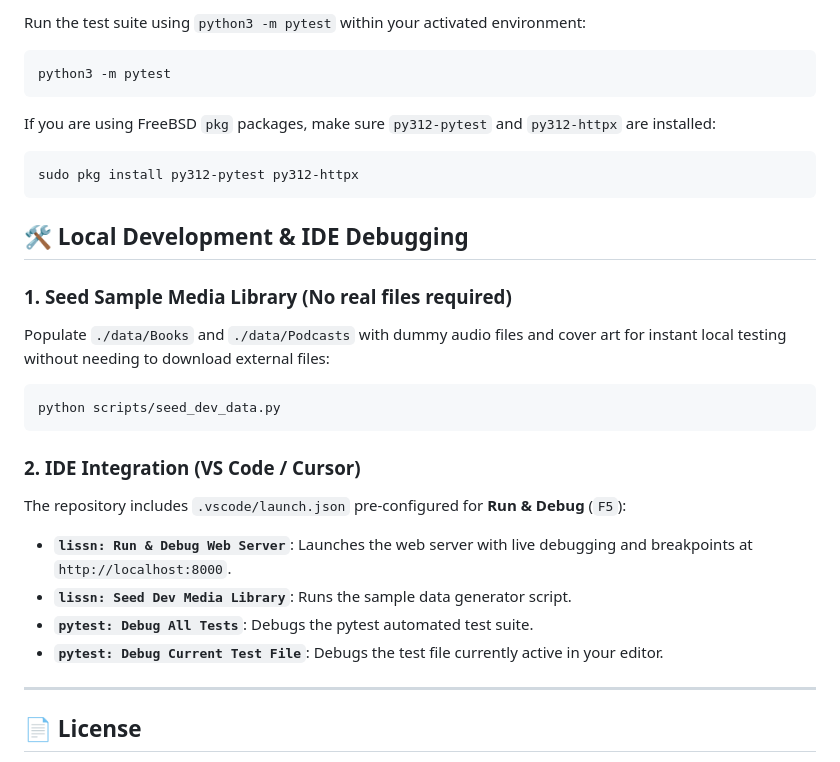
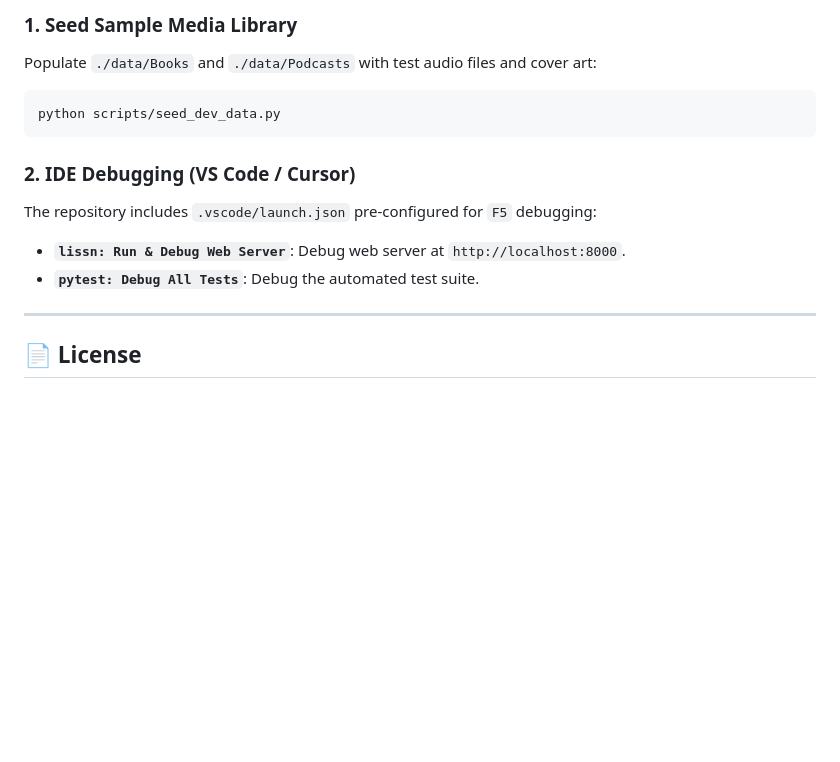
Before and after one commit to jakobbg/lissn, a Markdown page: README.md, the part around one of its changes. Drawn GitHub-style; blank space fills up the shorter version.

````diff
--- a/README.md
+++ b/README.md
@@ -188,29 +139,14 @@ Example Apache VirtualHost configuration requiring `mod_proxy`, `mod_proxy_http`
 
-Run the test suite using `python3 -m pytest` within your activated environment:
-
-```bash
-python3 -m pytest
-```
-
-If you are using FreeBSD `pkg` packages, make sure `py312-pytest` and `py312-httpx` are installed:
-```bash
-sudo pkg install py312-pytest py312-httpx
-```
-
-## 🛠️ Local Development & IDE Debugging
-
-### 1. Seed Sample Media Library (No real files required)
-Populate `./data/Books` and `./data/Podcasts` with dummy audio files and cover art for instant local testing without needing to download external files:
+### 1. Seed Sample Media Library
+Populate `./data/Books` and `./data/Podcasts` with test audio files and cover art:
 ```bash
 python scripts/seed_dev_data.py
 ```
 
-### 2. IDE Integration (VS Code / Cursor)
-The repository includes `.vscode/launch.json` pre-configured for **Run & Debug** (`F5`):
-- **`lissn: Run & Debug Web Server`**: Launches the web server with live debugging and breakpoints at `http://localhost:8000`.
-- **`lissn: Seed Dev Media Library`**: Runs the sample data generator script.
-- **`pytest: Debug All Tests`**: Debugs the pytest automated test suite.
-- **`pytest: Debug Current Test File`**: Debugs the test file currently active in your editor.
+### 2. IDE Debugging (VS Code / Cursor)
+The repository includes `.vscode/launch.json` pre-configured for `F5` debugging:
+- **`lissn: Run & Debug Web Server`**: Debug web server at `http://localhost:8000`.
+- **`pytest: Debug All Tests`**: Debug the automated test suite.
 
 ---
 
````
Also changed, not shown: other parts of README.md (+46 -95 lines).
